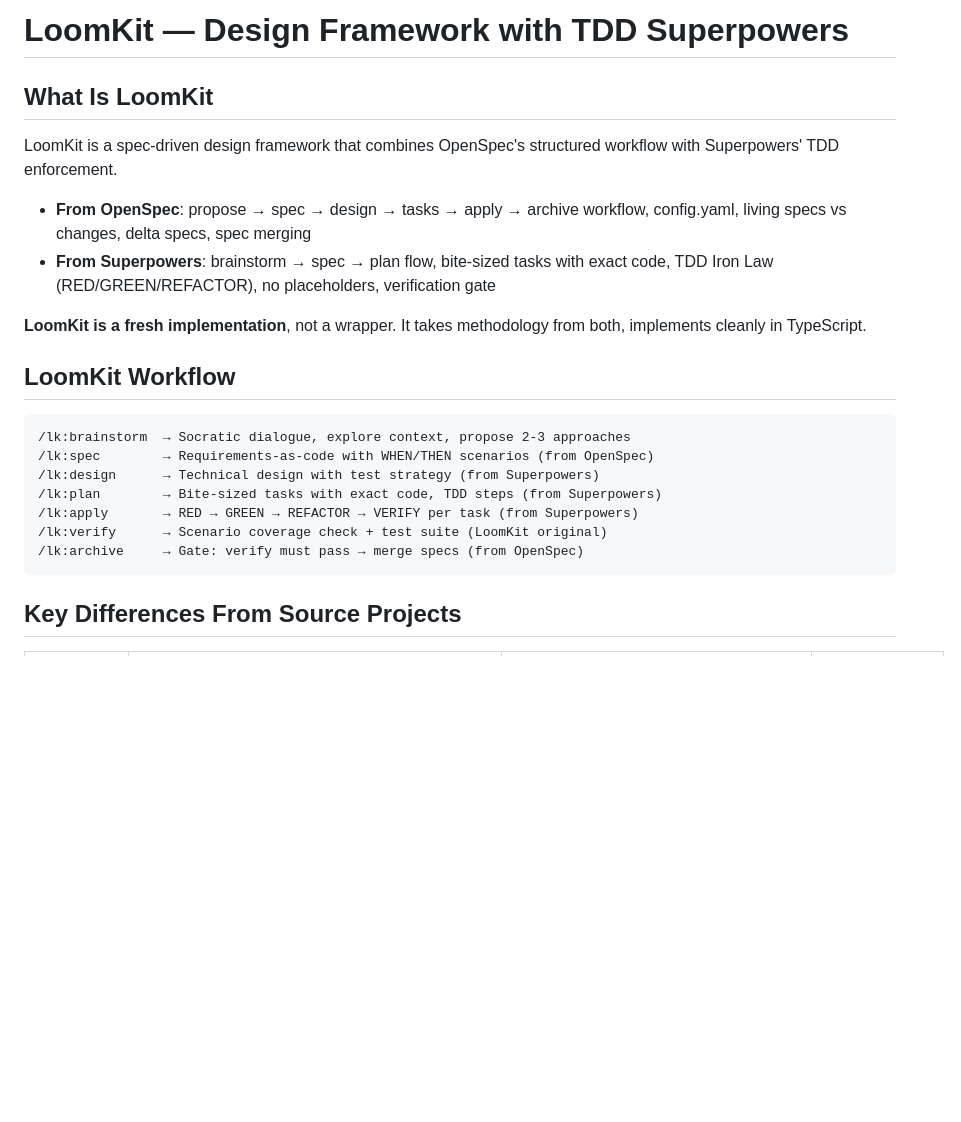
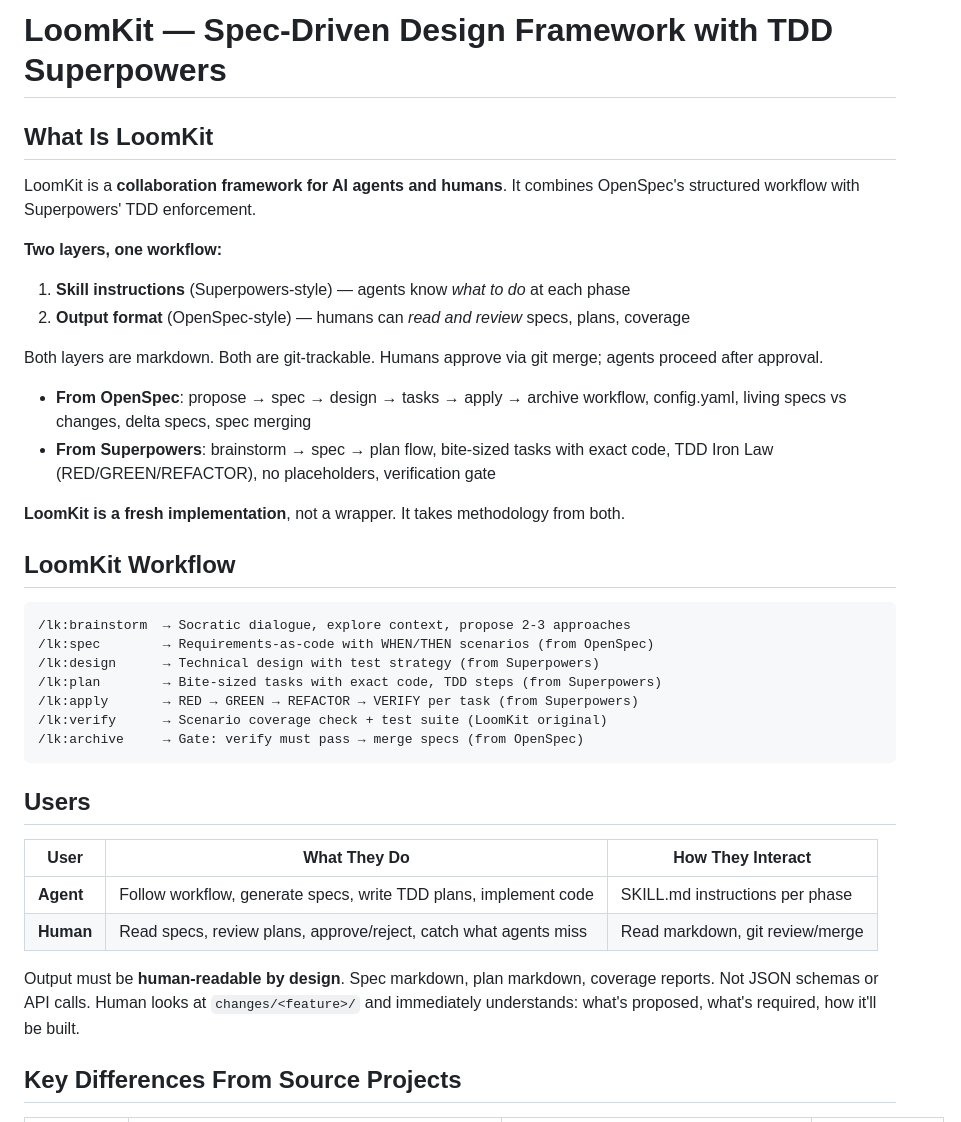
Before and after one commit to rfcclub/loomkit, a Markdown page: loomkit-design.md, the part around one of its changes. GitHub-like rendering; blank space fills up the shorter version.

````diff
--- a/loomkit-design.md
+++ b/loomkit-design.md
@@ -1,13 +1,19 @@
-# LoomKit — Design Framework with TDD Superpowers
+# LoomKit — Spec-Driven Design Framework with TDD Superpowers
 
 ## What Is LoomKit
 
-LoomKit is a spec-driven design framework that combines OpenSpec's structured workflow with Superpowers' TDD enforcement.
+LoomKit is a **collaboration framework for AI agents and humans**. It combines OpenSpec's structured workflow with Superpowers' TDD enforcement.
+
+**Two layers, one workflow:**
+1. **Skill instructions** (Superpowers-style) — agents know *what to do* at each phase
+2. **Output format** (OpenSpec-style) — humans can *read and review* specs, plans, coverage
+
+Both layers are markdown. Both are git-trackable. Humans approve via git merge; agents proceed after approval.
 
 - **From OpenSpec**: propose → spec → design → tasks → apply → archive workflow, config.yaml, living specs vs changes, delta specs, spec merging
 - **From Superpowers**: brainstorm → spec → plan flow, bite-sized tasks with exact code, TDD Iron Law (RED/GREEN/REFACTOR), no placeholders, verification gate
 
-**LoomKit is a fresh implementation**, not a wrapper. It takes methodology from both, implements cleanly in TypeScript.
+**LoomKit is a fresh implementation**, not a wrapper. It takes methodology from both.
 
 ## LoomKit Workflow
 
@@ -20,6 +26,15 @@ LoomKit is a spec-driven design framework that combines OpenSpec's structured wo
 /lk:verify      → Scenario coverage check + test suite (LoomKit original)
 /lk:archive     → Gate: verify must pass → merge specs (from OpenSpec)
 ```
+
+## Users
+
+| User | What They Do | How They Interact |
+|------|-------------|-------------------|
+| **Agent** | Follow workflow, generate specs, write TDD plans, implement code | SKILL.md instructions per phase |
+| **Human** | Read specs, review plans, approve/reject, catch what agents miss | Read markdown, git review/merge |
+
+Output must be **human-readable by design**. Spec markdown, plan markdown, coverage reports. Not JSON schemas or API calls. Human looks at `changes/<feature>/` and immediately understands: what's proposed, what's required, how it'll be built.
 
 ## Key Differences From Source Projects
 
````
Also changed, not shown: other parts of loomkit-design.md (+40 -4 lines).
